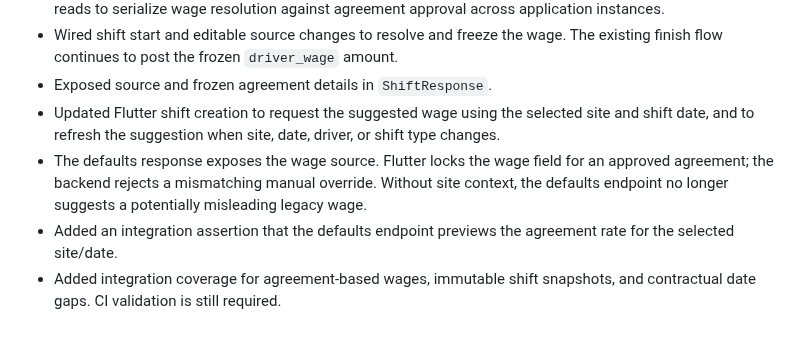
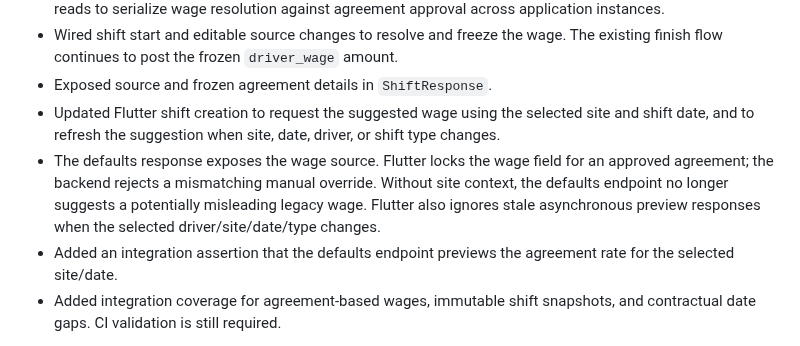
Before and after one commit to MohammedAli01020/contractor-manager, a Markdown page: docs/phases/PHASE-WF-05-SHIFT-COMPENSATION-RESOLUTION.md, the part around the change. Drawn GitHub-style.

Commit message:
docs(workforce): record stale preview response protection

```diff
--- a/docs/phases/PHASE-WF-05-SHIFT-COMPENSATION-RESOLUTION.md
+++ b/docs/phases/PHASE-WF-05-SHIFT-COMPENSATION-RESOLUTION.md
@@ -56,7 +56,7 @@ This compatibility path is temporary and observable; it does not create a synthe
 - Wired shift start and editable source changes to resolve and freeze the wage. The existing finish flow continues to post the frozen `driver_wage` amount.
 - Exposed source and frozen agreement details in `ShiftResponse`.
 - Updated Flutter shift creation to request the suggested wage using the selected site and shift date, and to refresh the suggestion when site, date, driver, or shift type changes.
-- The defaults response exposes the wage source. Flutter locks the wage field for an approved agreement; the backend rejects a mismatching manual override. Without site context, the defaults endpoint no longer suggests a potentially misleading legacy wage.
+- The defaults response exposes the wage source. Flutter locks the wage field for an approved agreement; the backend rejects a mismatching manual override. Without site context, the defaults endpoint no longer suggests a potentially misleading legacy wage. Flutter also ignores stale asynchronous preview responses when the selected driver/site/date/type changes.
 - Added an integration assertion that the defaults endpoint previews the agreement rate for the selected site/date.
 - Added integration coverage for agreement-based wages, immutable shift snapshots, and contractual date gaps. CI validation is still required.
 
```
